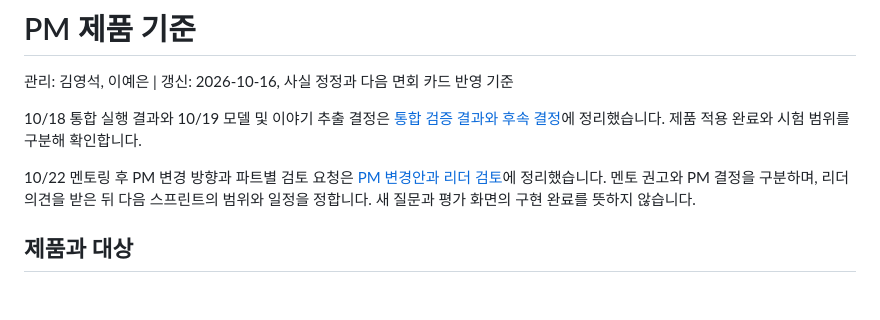
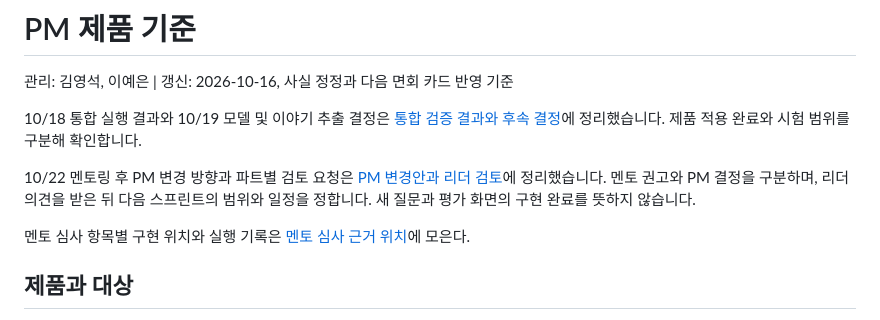
Before and after one commit to kakaotechcampus-4/ktc4-chungnam-1, a Markdown page: docs/pm/README.md, the part around the change. GitHub-like rendering; blank space fills up the shorter version.

```diff
--- a/docs/pm/README.md
+++ b/docs/pm/README.md
@@ -5,6 +5,8 @@
 10/18 통합 실행 결과와 10/19 모델 및 이야기 추출 결정은 [통합 검증 결과와 후속 결정](integration-verification-20261018.md)에 정리했습니다. 제품 적용 완료와 시험 범위를 구분해 확인합니다.
 
 10/22 멘토링 후 PM 변경 방향과 파트별 검토 요청은 [PM 변경안과 리더 검토](mentoring-followup-20261022.md)에 정리했습니다. 멘토 권고와 PM 결정을 구분하며, 리더 의견을 받은 뒤 다음 스프린트의 범위와 일정을 정합니다. 새 질문과 평가 화면의 구현 완료를 뜻하지 않습니다.
+
+멘토 심사 항목별 구현 위치와 실행 기록은 [멘토 심사 근거 위치](mentor-evidence.md)에 모은다.
 
 ## 제품과 대상
 
```
Also changed, not shown: docs/pm/mentor-evidence.md (added, +24 -0 lines).
